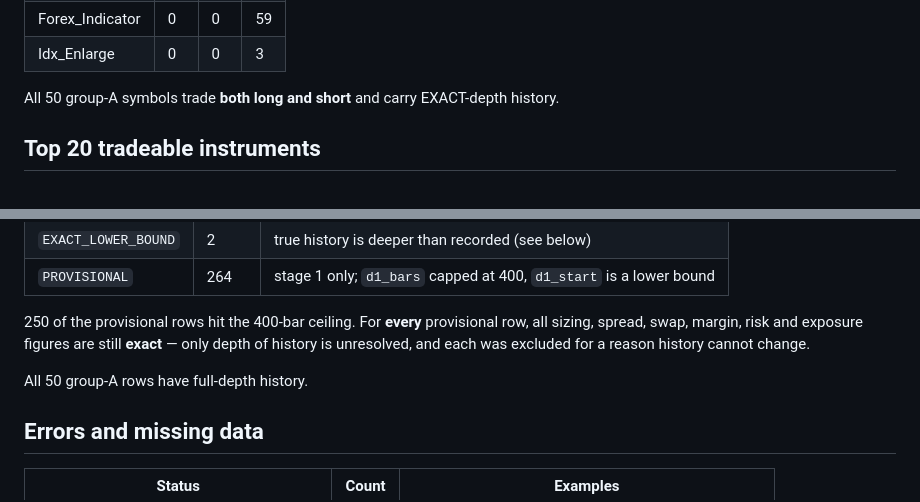
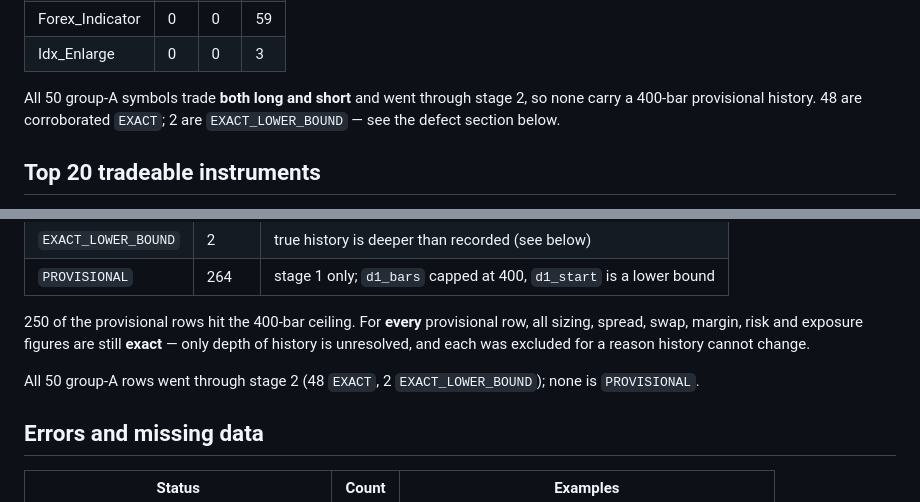
Before and after one commit to matsyeudeprosper-ui/Kinolivelines, a Markdown page: coordination/CLAUDE_REPORT.md, 2 parts joined by grey strips. GitHub-like rendering.

Commit message:
Correct two group-A history claims that the audit contradicted
Both said all 50 carried EXACT history; the audit had already reclassified
EURCHFm and EURCADm as EXACT_LOWER_BOUND.

Co-Authored-By: Claude Opus 5 <noreply@anthropic.com>

```diff
--- a/coordination/CLAUDE_REPORT.md
+++ b/coordination/CLAUDE_REPORT.md
@@ -64,7 +64,9 @@ By asset class:
 | Forex_Indicator | 0 | 0 | 59 |
 | Idx_Enlarge | 0 | 0 | 3 |
 
-All 50 group-A symbols trade **both long and short** and carry EXACT-depth history.
+All 50 group-A symbols trade **both long and short** and went through stage 2, so none carry
+a 400-bar provisional history. 48 are corroborated `EXACT`; 2 are `EXACT_LOWER_BOUND` — see
+the defect section below.
 
 ## Top 20 tradeable instruments
 
@@ -182,7 +184,8 @@ exposure_x_equity = notional_usd / 979
 sizing, spread, swap, margin, risk and exposure figures are still **exact** — only depth of
 history is unresolved, and each was excluded for a reason history cannot change.
 
-All 50 group-A rows have full-depth history.
+All 50 group-A rows went through stage 2 (48 `EXACT`, 2 `EXACT_LOWER_BOUND`); none is
+`PROVISIONAL`.
 
 ## Errors and missing data
 
```
